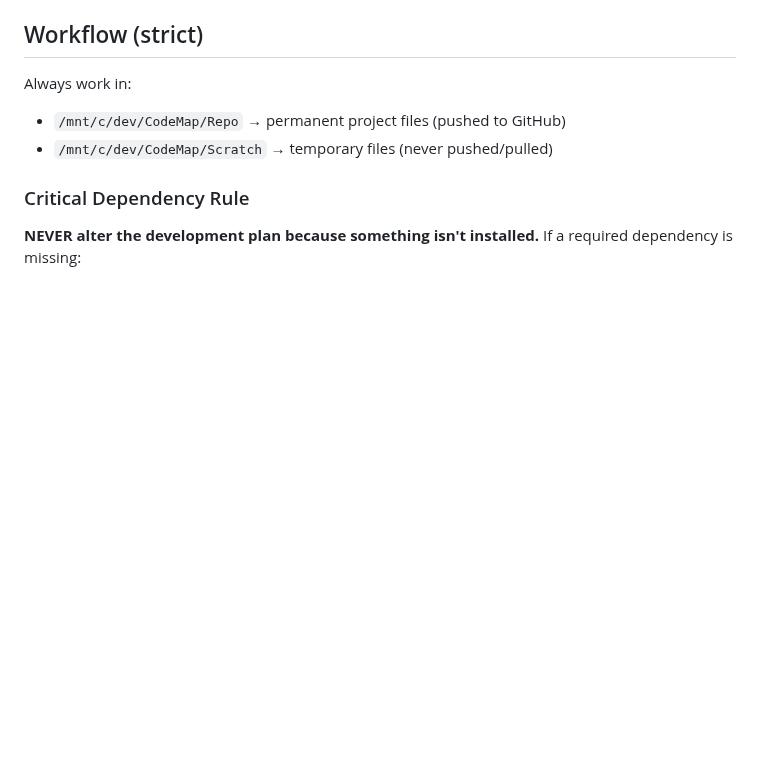
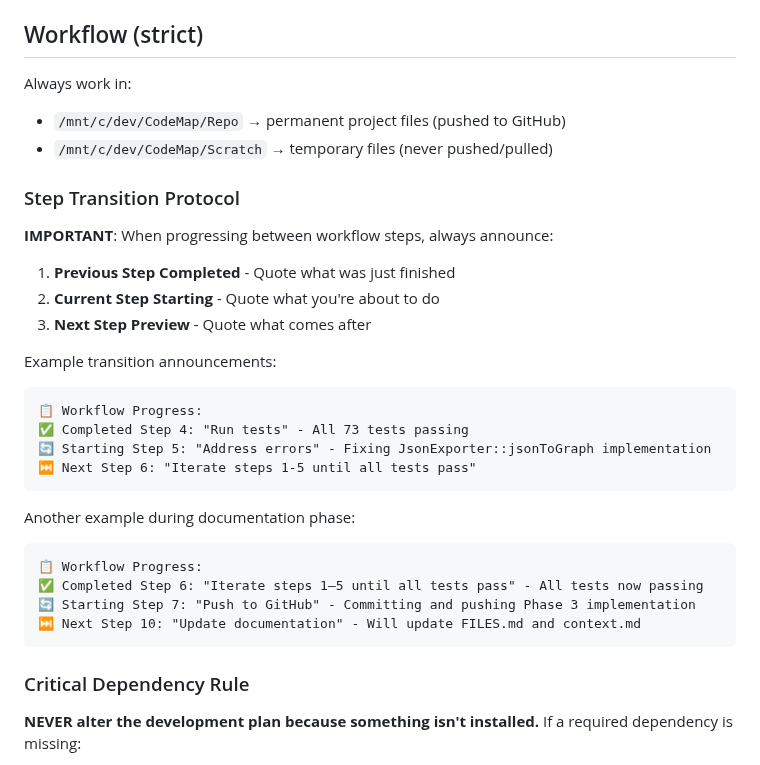
Before and after one commit to mugonmuydesk/CodeMap, a Markdown page: DEVELOPMENT_PLAN.md, the part around the change. Rendered like a GitHub page; blank space fills up the shorter version.

Commit message:
Add Step Transition Protocol to development workflow
- Added requirement to announce workflow transitions between steps
- Includes examples showing previous/current/next step announcements
- Improves progress tracking and accountability during development
- Makes it clearer where in the workflow process we are at any time

🤖 Generated with [Claude Code](https://claude.ai/code)

Co-Authored-By: Claude <noreply@anthropic.com>

````diff
--- a/DEVELOPMENT_PLAN.md
+++ b/DEVELOPMENT_PLAN.md
@@ -11,6 +11,29 @@
 Always work in:
 - `/mnt/c/dev/CodeMap/Repo` → permanent project files (pushed to GitHub)
 - `/mnt/c/dev/CodeMap/Scratch` → temporary files (never pushed/pulled)
+
+### Step Transition Protocol
+**IMPORTANT**: When progressing between workflow steps, always announce:
+1. **Previous Step Completed** - Quote what was just finished
+2. **Current Step Starting** - Quote what you're about to do
+3. **Next Step Preview** - Quote what comes after
+
+Example transition announcements:
+
+```
+📋 Workflow Progress:
+✅ Completed Step 4: "Run tests" - All 73 tests passing
+🔄 Starting Step 5: "Address errors" - Fixing JsonExporter::jsonToGraph implementation
+⏭️ Next Step 6: "Iterate steps 1-5 until all tests pass"
+```
+
+Another example during documentation phase:
+```
+📋 Workflow Progress:
+✅ Completed Step 6: "Iterate steps 1–5 until all tests pass" - All tests now passing
+🔄 Starting Step 7: "Push to GitHub" - Committing and pushing Phase 3 implementation
+⏭️ Next Step 10: "Update documentation" - Will update FILES.md and context.md
+```
 
 ### Critical Dependency Rule
 **NEVER alter the development plan because something isn't installed.** If a required dependency is missing:
````
